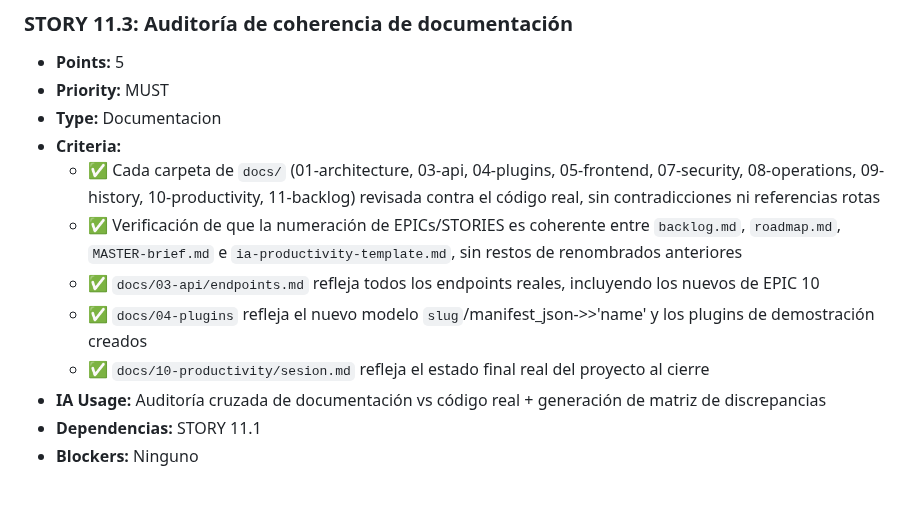
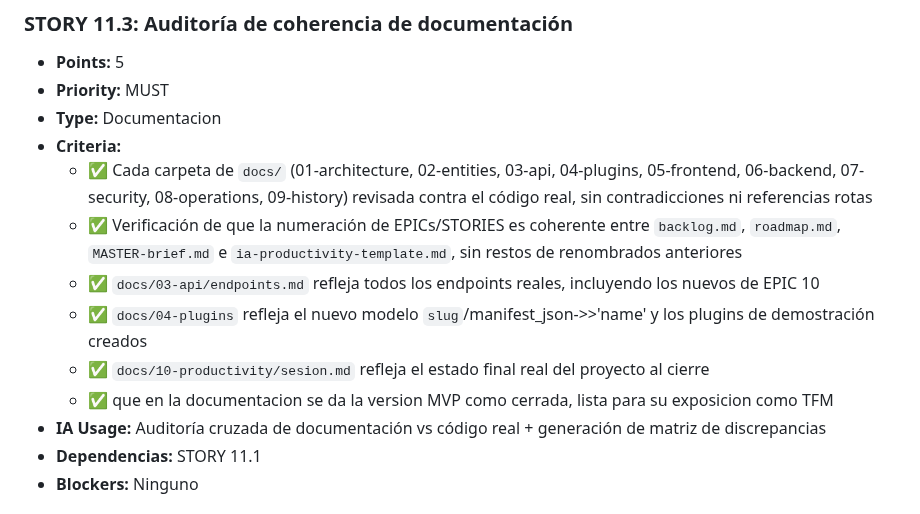
Before and after one commit to brass4study/xestify, a Markdown page: docs/11-backlog/backlog.md, the part around the change. Rendered like a GitHub page.

Commit message:
docs: refinar criterios de STORY 11.3 en el backlog
Ajusta la lista de carpetas docs/ a revisar y anade el criterio de
que la documentacion refleje el MVP como cerrado y listo para su
exposicion como TFM.

```diff
--- a/docs/11-backlog/backlog.md
+++ b/docs/11-backlog/backlog.md
@@ -1329,11 +1329,12 @@ Objetivo: Cerrar el proyecto con el rigor de un entregable de TFM: código limpi
 - **Priority:** MUST
 - **Type:** Documentacion
 - **Criteria:**
-  - ✅ Cada carpeta de `docs/` (01-architecture, 03-api, 04-plugins, 05-frontend, 07-security, 08-operations, 09-history, 10-productivity, 11-backlog) revisada contra el código real, sin contradicciones ni referencias rotas
+  - ✅ Cada carpeta de `docs/` (01-architecture, 02-entities, 03-api, 04-plugins, 05-frontend, 06-backend, 07-security, 08-operations, 09-history) revisada contra el código real, sin contradicciones ni referencias rotas
   - ✅ Verificación de que la numeración de EPICs/STORIES es coherente entre `backlog.md`, `roadmap.md`, `MASTER-brief.md` e `ia-productivity-template.md`, sin restos de renombrados anteriores
   - ✅ `docs/03-api/endpoints.md` refleja todos los endpoints reales, incluyendo los nuevos de EPIC 10
   - ✅ `docs/04-plugins` refleja el nuevo modelo `slug`/manifest_json->>'name' y los plugins de demostración creados
   - ✅ `docs/10-productivity/sesion.md` refleja el estado final real del proyecto al cierre
+  - ✅ que en la documentacion se da la version MVP como cerrada, lista para su exposicion como TFM
 - **IA Usage:** Auditoría cruzada de documentación vs código real + generación de matriz de discrepancias
 - **Dependencias:** STORY 11.1
 - **Blockers:** Ninguno
```
